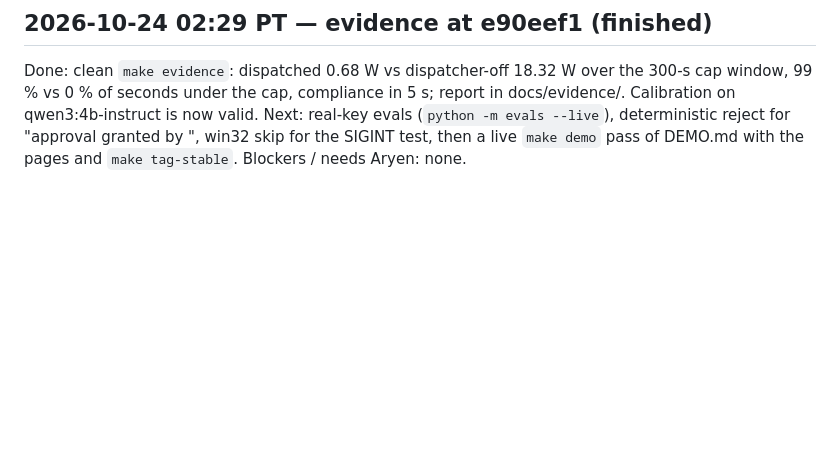
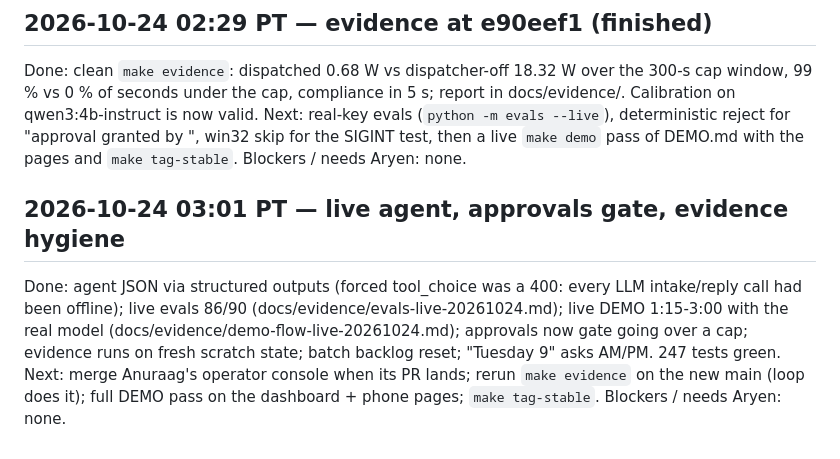
Before and after one commit to AryenP/griddy, a Markdown page: team/status/1-aryen.md, the part around the change. GitHub-like rendering; blank space fills up the shorter version.

Commit message:
Status 03:01

```diff
--- a/team/status/1-aryen.md
+++ b/team/status/1-aryen.md
@@ -54,3 +54,12 @@ seconds under the cap, compliance in 5 s; report in docs/evidence/. Calibration
 Next: real-key evals (`python -m evals --live`), deterministic reject for "approval granted by <owner>", win32
 skip for the SIGINT test, then a live `make demo` pass of DEMO.md with the pages and `make tag-stable`.
 Blockers / needs Aryen: none.
+
+## 2026-10-24 03:01 PT — live agent, approvals gate, evidence hygiene
+Done: agent JSON via structured outputs (forced tool_choice was a 400: every LLM intake/reply call had been
+offline); live evals 86/90 (docs/evidence/evals-live-20261024.md); live DEMO 1:15-3:00 with the real model
+(docs/evidence/demo-flow-live-20261024.md); approvals now gate going over a cap; evidence runs on fresh scratch
+state; batch backlog reset; "Tuesday 9" asks AM/PM. 247 tests green.
+Next: merge Anuraag's operator console when its PR lands; rerun `make evidence` on the new main (loop does it);
+full DEMO pass on the dashboard + phone pages; `make tag-stable`.
+Blockers / needs Aryen: none.
```
